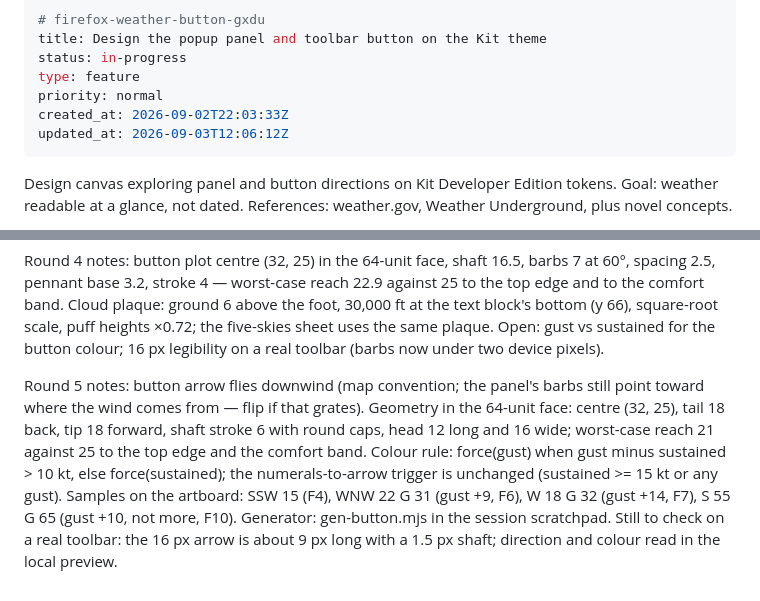
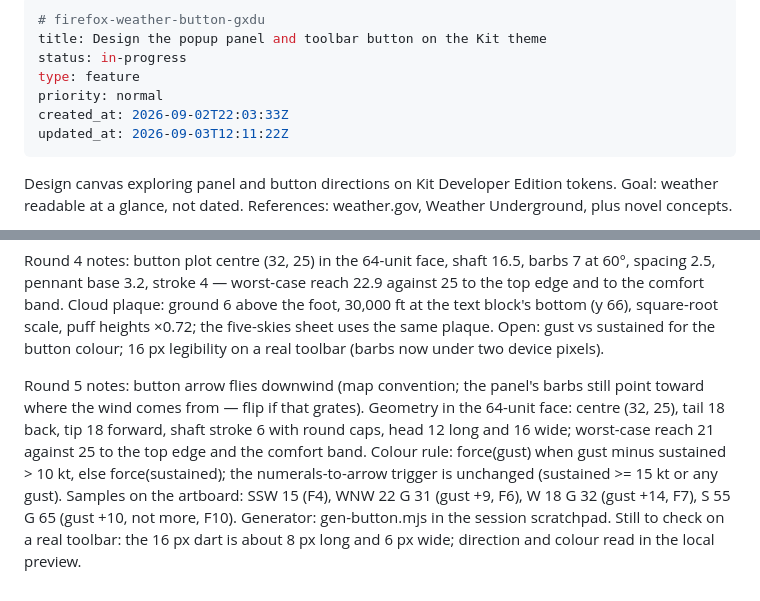
Before and after one commit to andybp85/firefox-weather-button, a Markdown page: .beans/firefox-weather-button-gxdu--design-the-popup-panel-and-toolbar-button-on-the-k.md, 2 parts joined by grey strips. GitHub-like rendering.

Commit message:
Reshape the button's wind mark into a compass dart
Andy's reference is the compass-needle pointer: tip, swept-back wings,
notched tail, no shaft. Same downwind heading and Beaufort colour rule.

Co-Authored-By: Claude Fable 5.1 <noreply@anthropic.com>
Claude-Session: https://claude.ai/code/session_01KdHfrHHmtroRP5UudYAkRw
Claude-Session-Uuid: 301e1e1a-5893-4f6a-a5ee-4f9600ae1d34

```diff
--- a/.beans/firefox-weather-button-gxdu--design-the-popup-panel-and-toolbar-button-on-the-k.md
+++ b/.beans/firefox-weather-button-gxdu--design-the-popup-panel-and-toolbar-button-on-the-k.md
@@ -5,7 +5,7 @@ status: in-progress
 type: feature
 priority: normal
 created_at: 2026-09-02T22:03:33Z
-updated_at: 2026-09-03T12:06:12Z
+updated_at: 2026-09-03T12:11:22Z
 ---
 
 Design canvas exploring panel and button directions on Kit Developer Edition tokens. Goal: weather readable at a glance, not dated. References: weather.gov, Weather Underground, plus novel concepts.
@@ -27,4 +27,4 @@ Round 3 notes: Beaufort colours sampled from Andy's chart, thresholds in knots (
 
 Round 4 notes: button plot centre (32, 25) in the 64-unit face, shaft 16.5, barbs 7 at 60°, spacing 2.5, pennant base 3.2, stroke 4 — worst-case reach 22.9 against 25 to the top edge and to the comfort band. Cloud plaque: ground 6 above the foot, 30,000 ft at the text block's bottom (y 66), square-root scale, puff heights ×0.72; the five-skies sheet uses the same plaque. Open: gust vs sustained for the button colour; 16 px legibility on a real toolbar (barbs now under two device pixels).
 
-Round 5 notes: button arrow flies downwind (map convention; the panel's barbs still point toward where the wind comes from — flip if that grates). Geometry in the 64-unit face: centre (32, 25), tail 18 back, tip 18 forward, shaft stroke 6 with round caps, head 12 long and 16 wide; worst-case reach 21 against 25 to the top edge and the comfort band. Colour rule: force(gust) when gust minus sustained > 10 kt, else force(sustained); the numerals-to-arrow trigger is unchanged (sustained >= 15 kt or any gust). Samples on the artboard: SSW 15 (F4), WNW 22 G 31 (gust +9, F6), W 18 G 32 (gust +14, F7), S 55 G 65 (gust +10, not more, F10). Generator: gen-button.mjs in the session scratchpad. Still to check on a real toolbar: the 16 px arrow is about 9 px long with a 1.5 px shaft; direction and colour read in the local preview.
+Round 5 notes: button arrow flies downwind (map convention; the panel's barbs still point toward where the wind comes from — flip if that grates). Geometry in the 64-unit face: centre (32, 25), tail 18 back, tip 18 forward, shaft stroke 6 with round caps, head 12 long and 16 wide; worst-case reach 21 against 25 to the top edge and the comfort band. Colour rule: force(gust) when gust minus sustained > 10 kt, else force(sustained); the numerals-to-arrow trigger is unchanged (sustained >= 15 kt or any gust). Samples on the artboard: SSW 15 (F4), WNW 22 G 31 (gust +9, F6), W 18 G 32 (gust +14, F7), S 55 G 65 (gust +10, not more, F10). Generator: gen-button.mjs in the session scratchpad. Still to check on a real toolbar: the 16 px dart is about 8 px long and 6 px wide; direction and colour read in the local preview.
```
